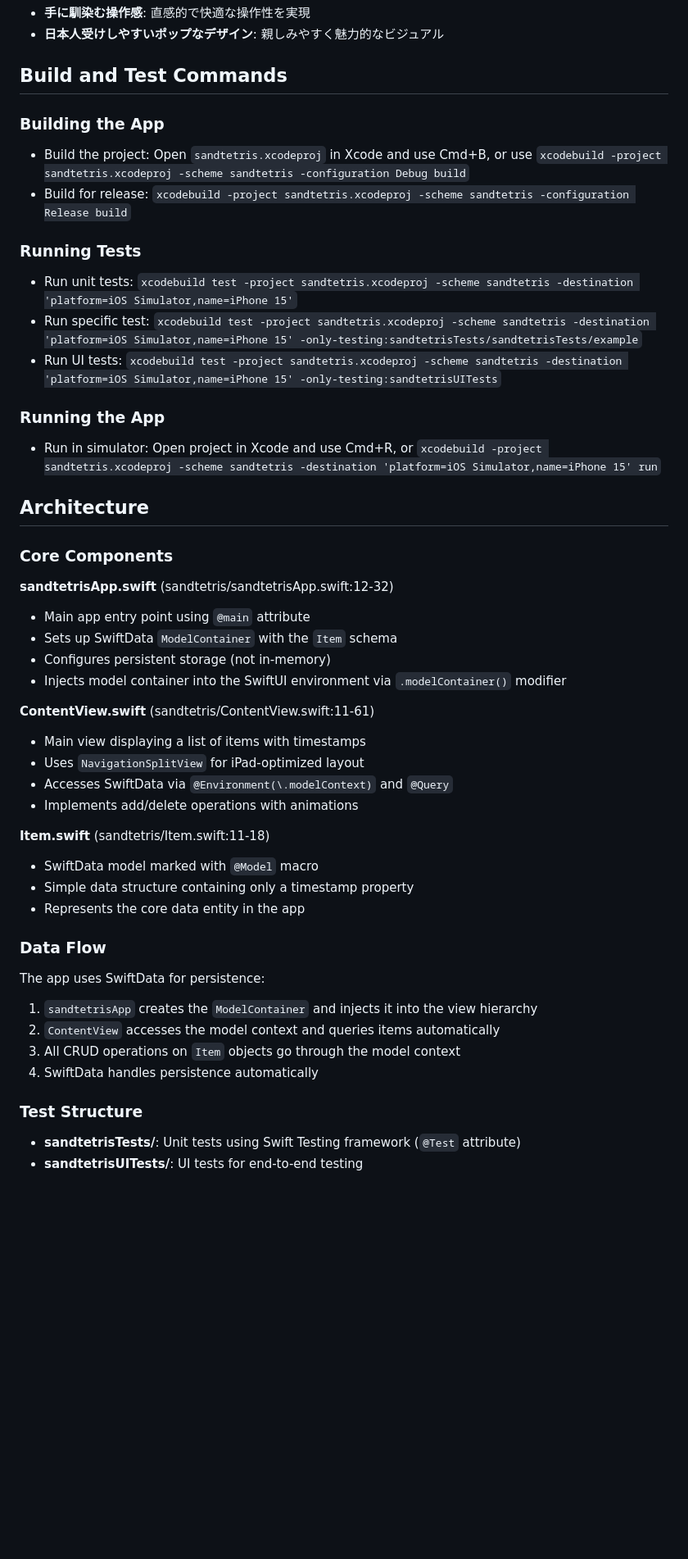
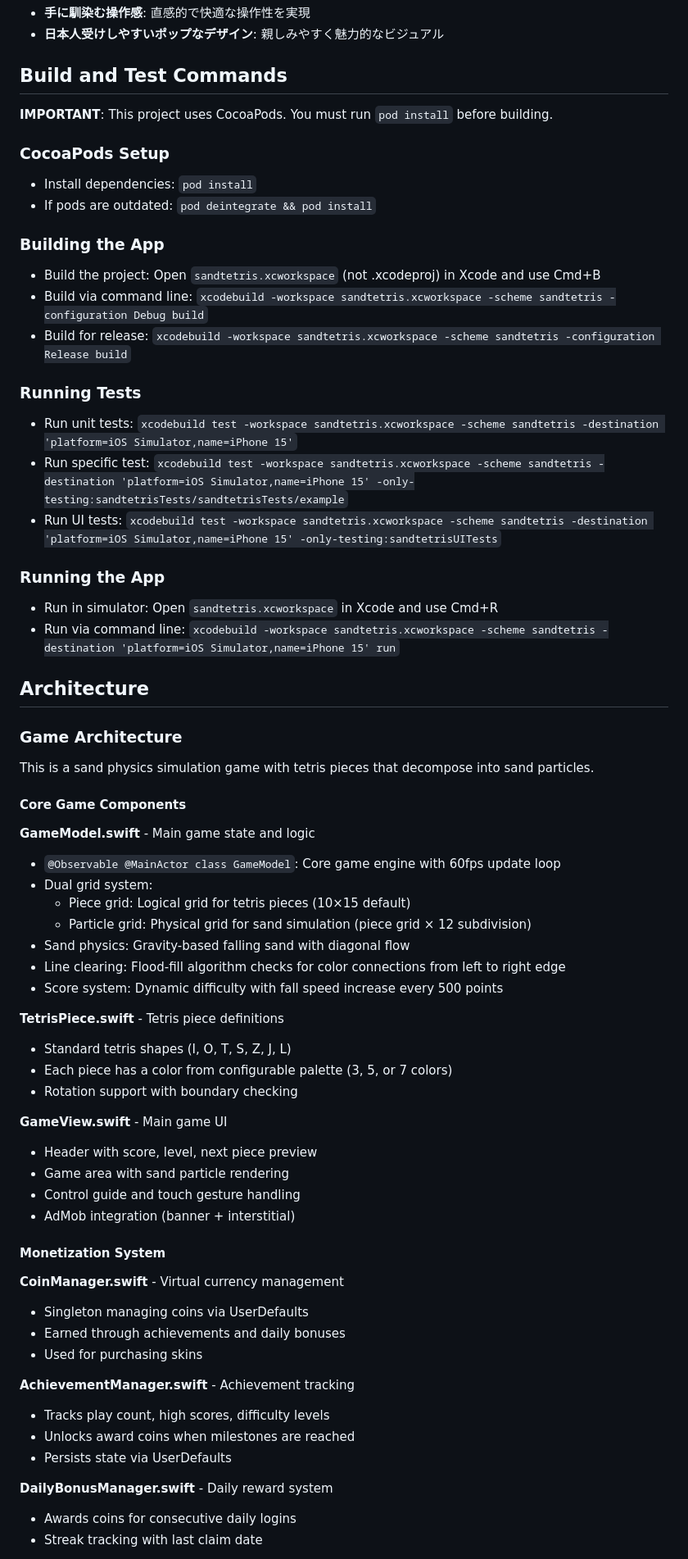
Before and after one commit to dancho0301/SandTetris, a Markdown page: CLAUDE.md, the part around one of its changes. Shown at 82% size. Drawn GitHub-style; blank space fills up the shorter version.

```diff
--- a/CLAUDE.md
+++ b/CLAUDE.md
@@ -19,48 +19,67 @@ sandtetris is an iOS application built with SwiftUI and SwiftData. The project u
 
 ## Build and Test Commands
 
+**IMPORTANT**: This project uses CocoaPods. You must run `pod install` before building.
+
+### CocoaPods Setup
+- Install dependencies: `pod install`
+- If pods are outdated: `pod deintegrate && pod install`
+
 ### Building the App
-- Build the project: Open `sandtetris.xcodeproj` in Xcode and use Cmd+B, or use `xcodebuild -project sandtetris.xcodeproj -scheme sandtetris -configuration Debug build`
-- Build for release: `xcodebuild -project sandtetris.xcodeproj -scheme sandtetris -configuration Release build`
+- Build the project: Open `sandtetris.xcworkspace` (not .xcodeproj) in Xcode and use Cmd+B
+- Build via command line: `xcodebuild -workspace sandtetris.xcworkspace -scheme sandtetris -configuration Debug build`
+- Build for release: `xcodebuild -workspace sandtetris.xcworkspace -scheme sandtetris -configuration Release build`
 
 ### Running Tests
-- Run unit tests: `xcodebuild test -project sandtetris.xcodeproj -scheme sandtetris -destination 'platform=iOS Simulator,name=iPhone 15'`
-- Run specific test: `xcodebuild test -project sandtetris.xcodeproj -scheme sandtetris -destination 'platform=iOS Simulator,name=iPhone 15' -only-testing:sandtetrisTests/sandtetrisTests/example`
-- Run UI tests: `xcodebuild test -project sandtetris.xcodeproj -scheme sandtetris -destination 'platform=iOS Simulator,name=iPhone 15' -only-testing:sandtetrisUITests`
+- Run unit tests: `xcodebuild test -workspace sandtetris.xcworkspace -scheme sandtetris -destination 'platform=iOS Simulator,name=iPhone 15'`
+- Run specific test: `xcodebuild test -workspace sandtetris.xcworkspace -scheme sandtetris -destination 'platform=iOS Simulator,name=iPhone 15' -only-testing:sandtetrisTests/sandtetrisTests/example`
+- Run UI tests: `xcodebuild test -workspace sandtetris.xcworkspace -scheme sandtetris -destination 'platform=iOS Simulator,name=iPhone 15' -only-testing:sandtetrisUITests`
 
 ### Running the App
-- Run in simulator: Open project in Xcode and use Cmd+R, or `xcodebuild -project sandtetris.xcodeproj -scheme sandtetris -destination 'platform=iOS Simulator,name=iPhone 15' run`
+- Run in simulator: Open `sandtetris.xcworkspace` in Xcode and use Cmd+R
+- Run via command line: `xcodebuild -workspace sandtetris.xcworkspace -scheme sandtetris -destination 'platform=iOS Simulator,name=iPhone 15' run`
 
 ## Architecture
 
-### Core Components
+### Game Architecture
 
-**sandtetrisApp.swift** (sandtetris/sandtetrisApp.swift:12-32)
-- Main app entry point using `@main` attribute
-- Sets up SwiftData `ModelContainer` with the `Item` schema
-- Configures persistent storage (not in-memory)
-- Injects model container into the SwiftUI environment via `.modelContainer()` modifier
+This is a sand physics simulation game with tetris pieces that decompose into sand particles.
 
-**ContentView.swift** (sandtetris/ContentView.swift:11-61)
-- Main view displaying a list of items with timestamps
-- Uses `NavigationSplitView` for iPad-optimized layout
-- Accesses SwiftData via `@Environment(\.modelContext)` and `@Query`
-- Implements add/delete operations with animations
+#### Core Game Components
 
-**Item.swift** (sandtetris/Item.swift:11-18)
-- SwiftData model marked with `@Model` macro
-- Simple data structure containing only a timestamp property
-- Represents the core data entity in the app
+**GameModel.swift** - Main game state and logic
+- `@Observable @MainActor class GameModel`: Core game engine with 60fps update loop
+- Dual grid system:
+  - Piece grid: Logical grid for tetris pieces (10×15 default)
+  - Particle grid: Physical grid for sand simulation (piece grid × 12 subdivision)
+- Sand physics: Gravity-based falling sand with diagonal flow
+- Line clearing: Flood-fill algorithm checks for color connections from left to right edge
+- Score system: Dynamic difficulty with fall speed increase every 500 points
 
-### Data Flow
+**TetrisPiece.swift** - Tetris piece definitions
+- Standard tetris shapes (I, O, T, S, Z, J, L)
+- Each piece has a color from configurable palette (3, 5, or 7 colors)
+- Rotation support with boundary checking
 
-The app uses SwiftData for persistence:
-1. `sandtetrisApp` creates the `ModelContainer` and injects it into the view hierarchy
-2. `ContentView` accesses the model context and queries items automatically
-3. All CRUD operations on `Item` objects go through the model context
-4. SwiftData handles persistence automatically
+**GameView.swift** - Main game UI
+- Header with score, level, next piece preview
+- Game area with sand particle rendering
+- Control guide and touch gesture handling
+- AdMob integration (banner + interstitial)
 
-### Test Structure
+#### Monetization System
 
-- **sandtetrisTests/**: Unit tests using Swift Testing framework (`@Test` attribute)
-- **sandtetrisUITests/**: UI tests for end-to-end testing
+**CoinManager.swift** - Virtual currency management
+- Singleton managing coins via UserDefaults
+- Earned through achievements and daily bonuses
+- Used for purchasing skins
+
+**AchievementManager.swift** - Achievement tracking
+- Tracks play count, high scores, difficulty levels
+- Unlocks award coins when milestones are reached
+- Persists state via UserDefaults
+
+**DailyBonusManager.swift** - Daily reward system
+- Awards coins for consecutive daily logins
+- Streak tracking with last claim date
+
```
Also changed, not shown: other parts of CLAUDE.md (+92 -2 lines).
